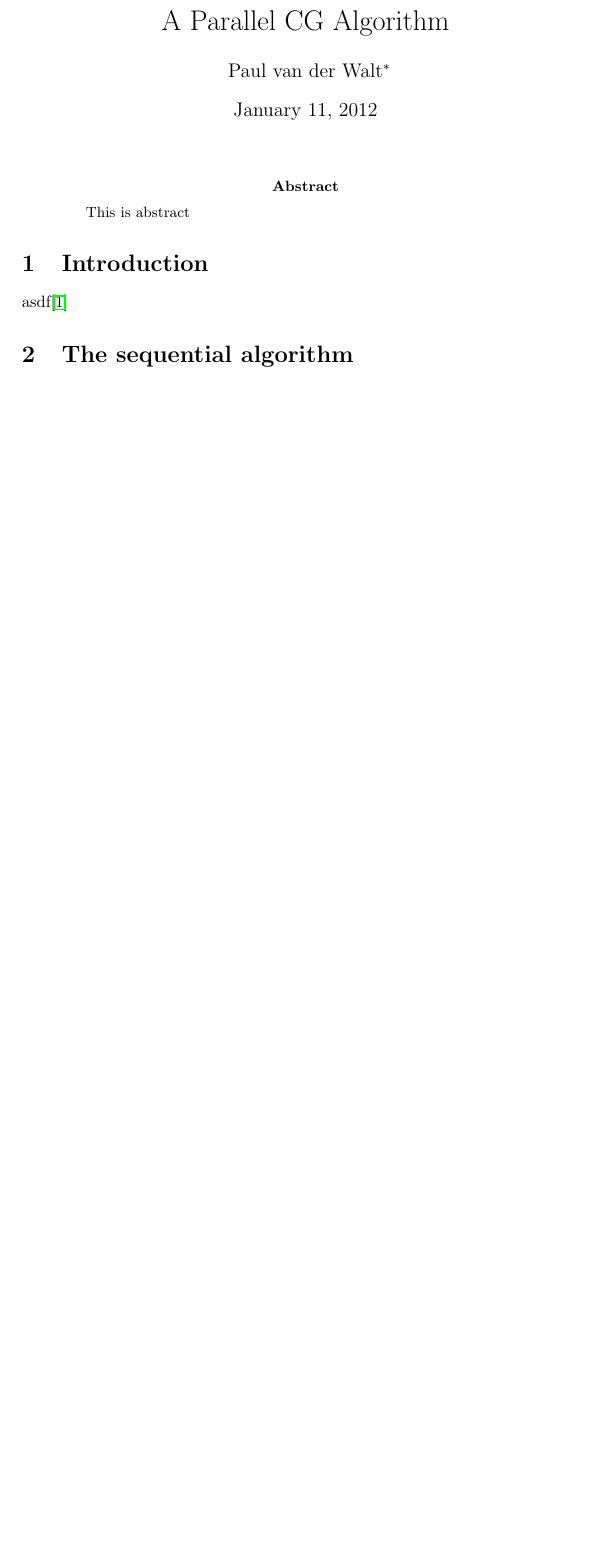
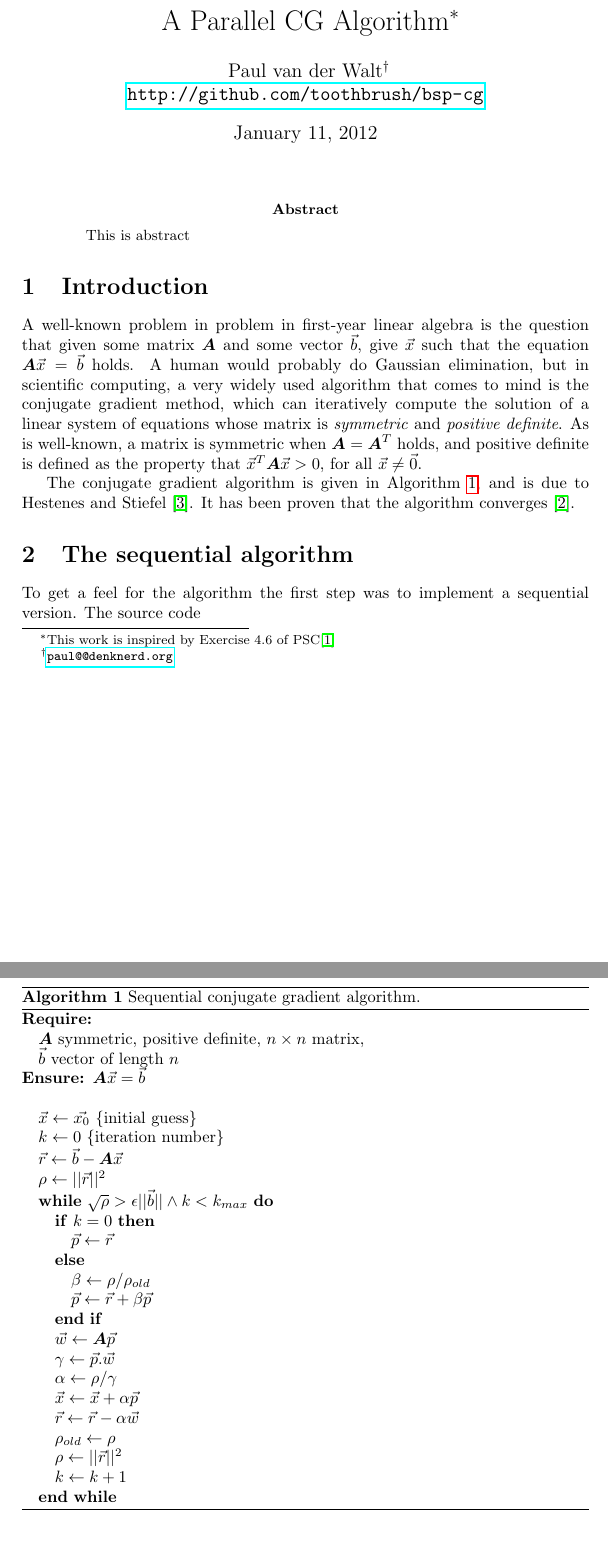
Before and after one commit to toothbrush/bsp-cg, a LaTeX paper (doc/report.tex): part of the page before the commit and two parts of pages 1 and 2 of 3 after it, the two joined at a grey line, cut so that both start at the same text, the shorter picture padded with empty space. Compiled offline with pdfLaTeX.

Commit message:
added algo

```diff
--- a/doc/report.tex
+++ b/doc/report.tex
@@ -1,10 +1,13 @@
 \documentclass[a4paper]{article}
 
 \usepackage{hyperref}
+\usepackage{amsmath}
+\usepackage{algorithmic}
+\usepackage{algorithm}
 
-\author{Paul van der Walt\footnote{\url{paul@@denknerd.org}}}
+\author{Paul van der Walt\footnote{\url{paul@@denknerd.org}}\\ \url{http://github.com/toothbrush/bsp-cg}}
 \date{\today}
-\title{A Parallel CG Algorithm}
+\title{A Parallel CG Algorithm\footnote{This work is inspired by Exercise 4.6 of PSC\cite{bisseling2004parallel}}}
 
 
 \begin{document}
@@ -15,13 +18,52 @@
     This is abstract
 \end{abstract}
 
+\newcommand{\ve}[1]{\ensuremath{\vec{#1}}}
+\newcommand{\mat}[1]{\ensuremath{\boldsymbol{#1}}}
 \section{Introduction}
 
+A well-known problem in problem in first-year linear algebra is the question that
+given some matrix \mat{A} and some vector \ve{b}, give \ve{x} such that the equation $\mat A \ve x = \ve b$ holds. A human would probably do Gaussian elimination, but
+in scientific computing, a very widely used algorithm that comes to mind is the conjugate gradient method, which can iteratively compute the solution of a linear system of equations whose matrix is \emph{symmetric} and \emph{positive definite}.
+As is well-known, a matrix is symmetric when $\mat A = \mat A^T$ holds, and positive definite is defined as the property that $\ve x^T \mat A \ve x > 0$, for all $\ve x \neq \ve 0$.
 
-asdf\cite{bisseling2004parallel}
+The conjugate gradient algorithm is given in Algorithm \ref{alg:seq-cg}, and is due to Hestenes and Stiefel \cite{hestenes1952methods}. It has been proven that the algorithm converges \cite{golub1996matrix}.
+
+\begin{algorithm}
+    \caption{Sequential conjugate gradient algorithm.}
+\label{alg:seq-cg}
+\begin{algorithmic}
+    \REQUIRE ~\\
+             $\mat A$ symmetric, positive definite, $n\times n$ matrix,\\
+             $\ve  b$ vector of length $n$
+    \ENSURE  $\mat A \ve x = \ve b$\\~\\
+    \STATE $\ve x \leftarrow \ve{x_0}$ \COMMENT{initial guess}
+    \STATE $k \leftarrow 0$ \COMMENT{iteration number}
+    \STATE $\ve r \leftarrow \ve b - \mat A \ve x$
+    \STATE $\rho \leftarrow ||\ve r||^2$
+    \WHILE{$\sqrt{\rho} > \epsilon ||\ve b|| \wedge k < k_{max}$}
+        \IF{$k=0$}
+            \STATE $\ve p \leftarrow \ve r$
+        \ELSE
+            \STATE $\beta \leftarrow \rho/\rho_{old}$
+            \STATE $\ve p \leftarrow \ve r + \beta \ve p$
+        \ENDIF
+        \STATE $\vec w \leftarrow \mat A \ve p$
+        \STATE $\gamma \leftarrow \ve p . \ve w$
+        \STATE $\alpha \leftarrow \rho/\gamma$
+        \STATE $\ve x  \leftarrow \ve x + \alpha \ve p$
+        \STATE $\ve r  \leftarrow \ve r - \alpha \ve w$
+        \STATE $\rho_{old} \leftarrow \rho$
+        \STATE $\rho   \leftarrow || \ve r || ^2$
+        \STATE $k \leftarrow k+1$
+    \ENDWHILE
+\end{algorithmic}
+\end{algorithm}
+
 
 \section{The sequential algorithm}
 
+To get a feel for the algorithm the first step was to implement a sequential version. The source code
 
 \section{The parallel algorithm}
 
```
Also changed, not shown: doc/report.tex (3 more changed lines).
